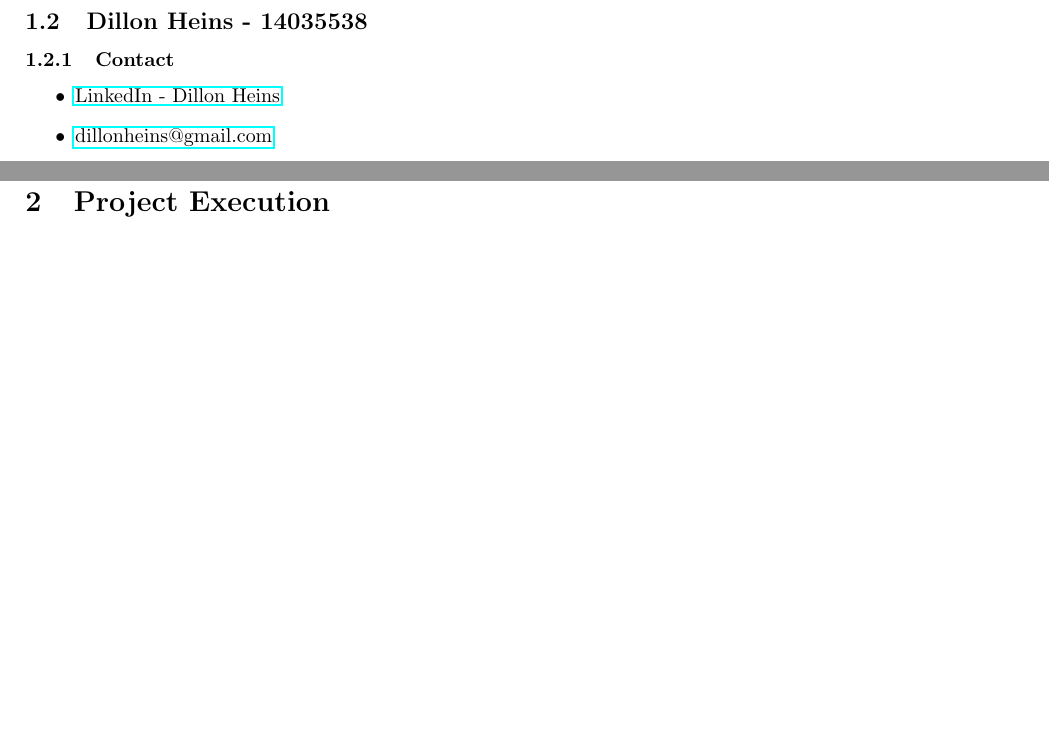
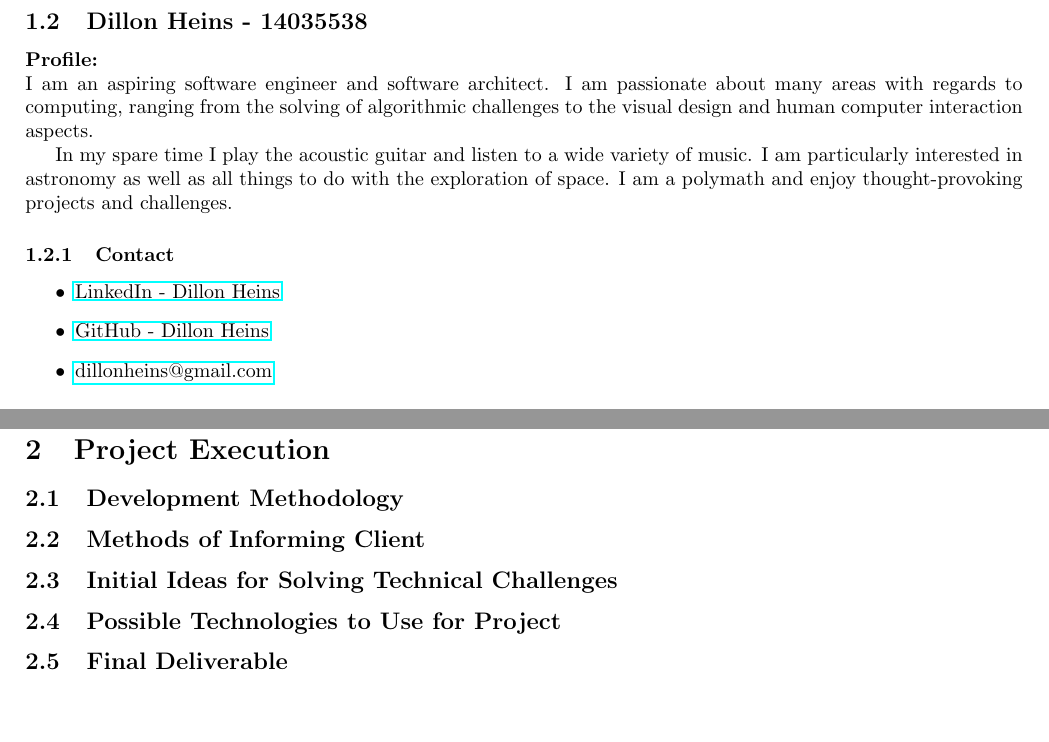
Before and after one commit to yellow-cpu/Funge, a LaTeX document (Tenders/NetworkVisualization/NetworkVisualization.tex): two parts of pages 5 and 7 of 7, joined at a grey line, cut so that both start at the same text, the shorter picture padded with empty space. Compiled offline with pdfLaTeX.

Commit message:
Personal profile completed, Network Visualisation project execution - WIP

```diff
--- a/Tenders/NetworkVisualization/NetworkVisualization.tex
+++ b/Tenders/NetworkVisualization/NetworkVisualization.tex
@@ -138,9 +138,14 @@
 	\cleardoublepage
 
 	\subsection{Dillon Heins - 14035538}
+	\textbf{Profile:}\\
+	I am an aspiring software engineer and software architect. I am passionate about many areas with regards to computing, ranging from the solving of algorithmic challenges to the visual design and human computer interaction aspects.
+
+	In my spare time I play the acoustic guitar and listen to a wide variety of music. I am particularly interested in astronomy as well as all things to do with the exploration of space. I am a polymath and enjoy thought-provoking projects and challenges.
 	\subsubsection{Contact}
 		\begin{itemize}
 			\item \href{https://za.linkedin.com/in/dillon-heins-54275810a}{LinkedIn - Dillon Heins}
+			\item \href{https://github.com/DillonHeins}{GitHub - Dillon Heins}
 			\item \href{mailto:dillonheins@gmail.com}{dillonheins@gmail.com}
 		\end{itemize}
 	\subsubsection{Photo}
@@ -213,3 +225,8 @@
 \cleardoublepage
 
 \section{Project Execution}
+	\subsection{Development Methodology}
+	\subsection{Methods of Informing Client}
+	\subsection{Initial Ideas for Solving Technical Challenges}
+	\subsection{Possible Technologies to Use for Project}
+	\subsection{Final Deliverable}
```
Also changed, not shown: Tenders/NetworkVisualization/NetworkVisualization.tex (16 more changed lines).
